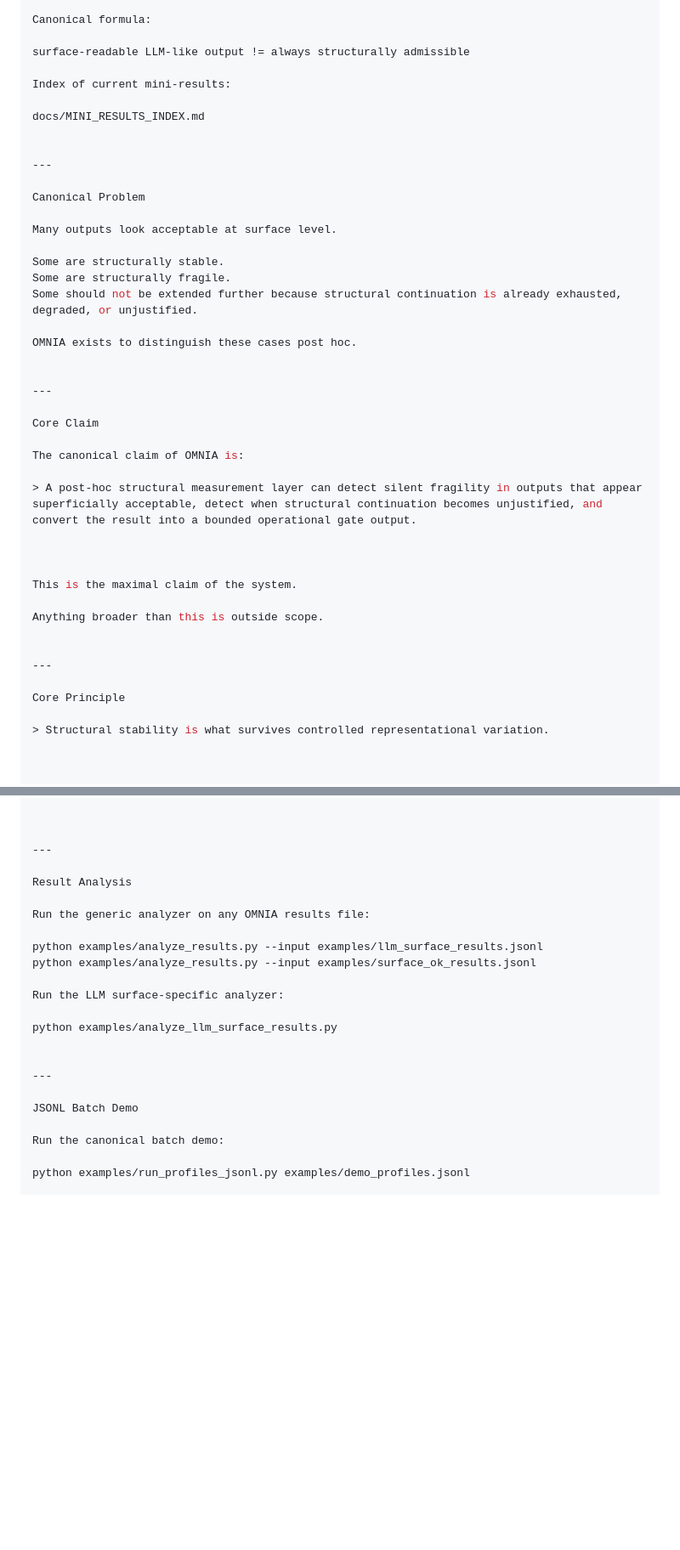
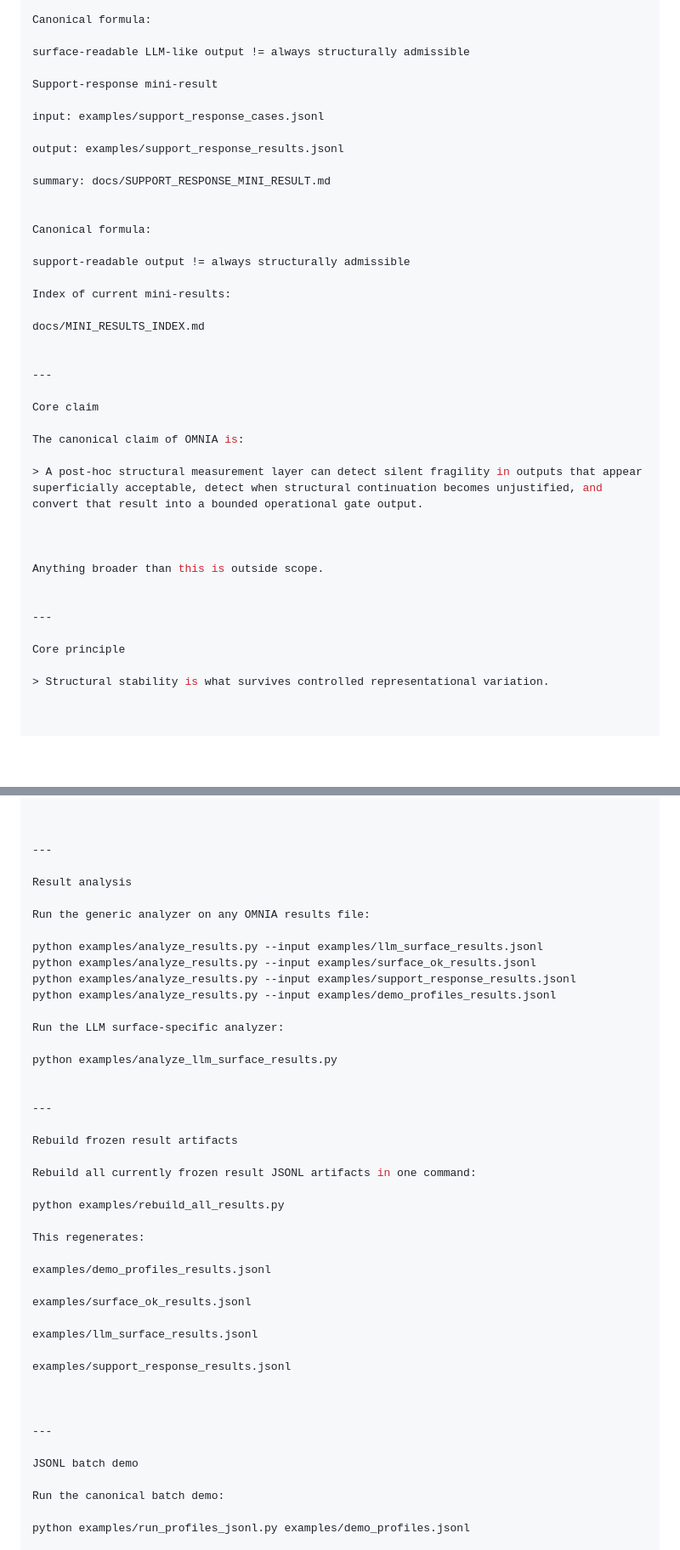
Before and after one commit to Tuttotorna/OMNIA, a Markdown page: README.md, 2 parts joined by grey strips. Shown at 85% size. Rendered like a GitHub page; blank space fills up the shorter version.

```diff
--- a/README.md
+++ b/README.md
@@ -130,6 +136,19 @@ Canonical formula:
 
 surface-readable LLM-like output != always structurally admissible
 
+Support-response mini-result
+
+input: examples/support_response_cases.jsonl
+
+output: examples/support_response_results.jsonl
+
+summary: docs/SUPPORT_RESPONSE_MINI_RESULT.md
+
+
+Canonical formula:
+
+support-readable output != always structurally admissible
+
 Index of current mini-results:
 
 docs/MINI_RESULTS_INDEX.md
@@ -137,35 +156,20 @@ docs/MINI_RESULTS_INDEX.md
 
 ---
 
-Canonical Problem
-
-Many outputs look acceptable at surface level.
-
-Some are structurally stable.
-Some are structurally fragile.
-Some should not be extended further because structural continuation is already exhausted, degraded, or unjustified.
-
-OMNIA exists to distinguish these cases post hoc.
-
-
----
-
-Core Claim
+Core claim
 
 The canonical claim of OMNIA is:
 
-> A post-hoc structural measurement layer can detect silent fragility in outputs that appear superficially acceptable, detect when structural continuation becomes unjustified, and convert the result into a bounded operational gate output.
+> A post-hoc structural measurement layer can detect silent fragility in outputs that appear superficially acceptable, detect when structural continuation becomes unjustified, and convert that result into a bounded operational gate output.
 
 
-
-This is the maximal claim of the system.
 
 Anything broader than this is outside scope.
 
 
 ---
 
-Core Principle
+Core principle
 
 > Structural stability is what survives controlled representational variation.
 
@@ -527,12 +531,14 @@ the canonical output schema is emitted
 
 ---
 
-Result Analysis
+Result analysis
 
 Run the generic analyzer on any OMNIA results file:
 
 python examples/analyze_results.py --input examples/llm_surface_results.jsonl
 python examples/analyze_results.py --input examples/surface_ok_results.jsonl
+python examples/analyze_results.py --input examples/support_response_results.jsonl
+python examples/analyze_results.py --input examples/demo_profiles_results.jsonl
 
 Run the LLM surface-specific analyzer:
 
@@ -541,7 +547,27 @@ python examples/analyze_llm_surface_results.py
 
 ---
 
-JSONL Batch Demo
+Rebuild frozen result artifacts
+
+Rebuild all currently frozen result JSONL artifacts in one command:
+
+python examples/rebuild_all_results.py
+
+This regenerates:
+
+examples/demo_profiles_results.jsonl
+
+examples/surface_ok_results.jsonl
+
+examples/llm_surface_results.jsonl
+
+examples/support_response_results.jsonl
+
+
+
+---
+
+JSONL batch demo
 
 Run the canonical batch demo:
 
```
Also changed, not shown: other parts of README.md (+28 -20 lines).
